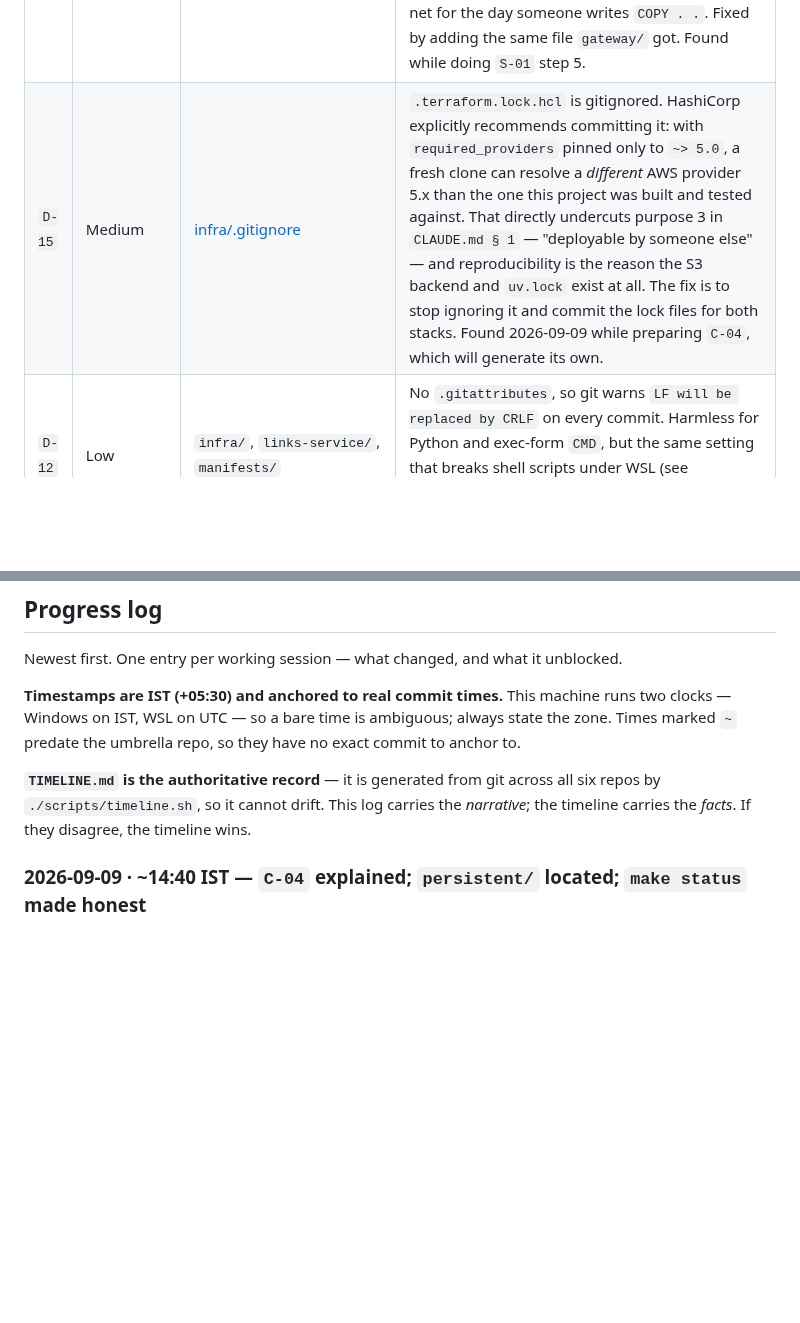
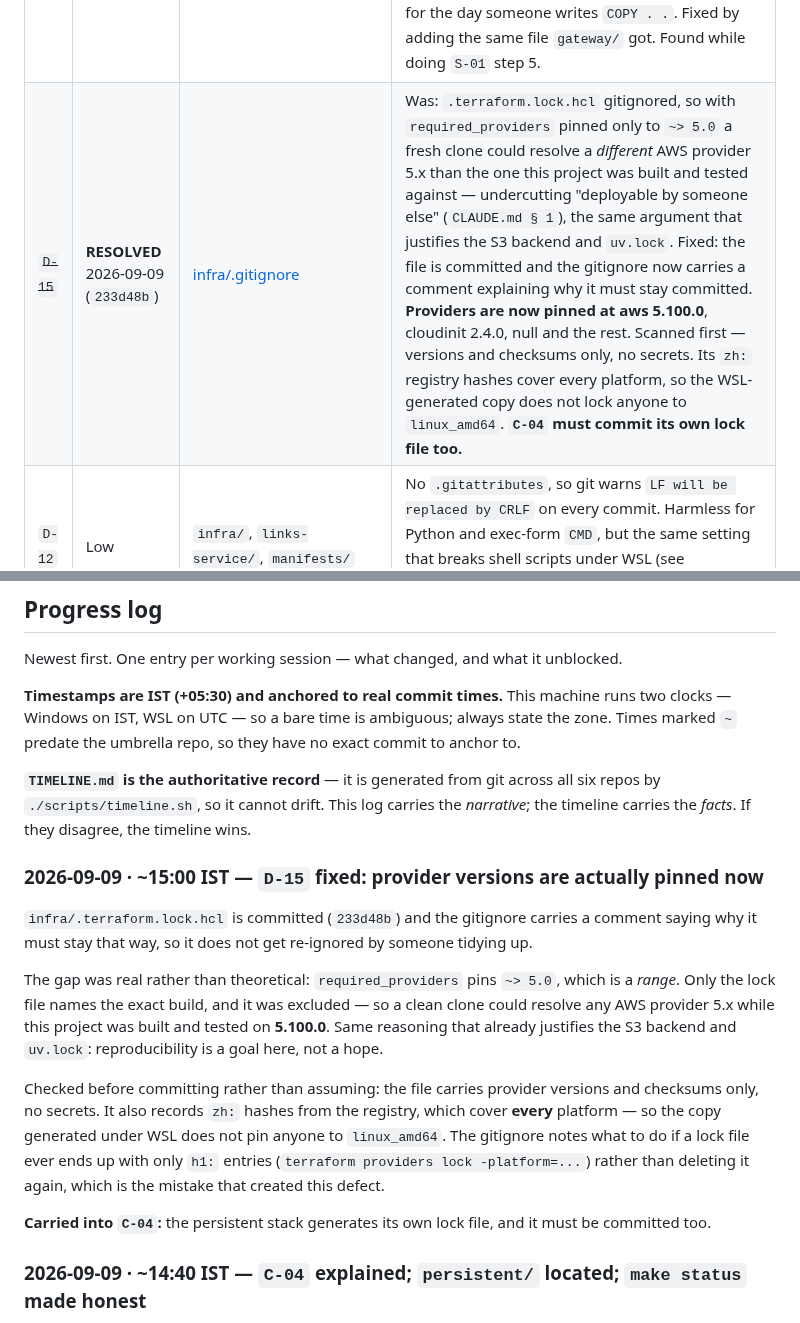
Before and after one commit to HarshitRawat11/app-hub, a Markdown page: PROGRESS.md, 2 parts joined by grey strips. Drawn GitHub-style; blank space fills up the shorter version.

```diff
--- a/PROGRESS.md
+++ b/PROGRESS.md
@@ -191,7 +191,7 @@ Self-hosted n8n. Workflow definitions are version-controlled in `n8n/`; credenti
 | `D-10` | Low | [links-service/app/main.py](links-service/app/main.py) | Function names are `camelCase` (`getLinks`, `createLink`, `removeLink`), against PEP 8. Cosmetic, but easy to fix before the file grows. |
 | ~~`D-13`~~ | **RESOLVED** 2026-09-05 (`51a7aab`) | n8n credential | Was: the Gmail OAuth refresh token expired, silently disabling **both** workflows -- `cost-watchdog` shared the credential, so it reported `active` but could not email. **Fixed by moving both workflows off Gmail OAuth to `emailSend` nodes with an SMTP credential**, which removes the ~7-day refresh-token expiry entirely. Verified: `destroy-notifier` executions now report `status=success`, and the SMTP server returned `accepted:[harshitrawat2011@gmail.com], rejected:[]` on both branches. **`cost-watchdog` remains unverified end to end** -- see `N-01b`. |
 | ~~`D-14`~~ | **RESOLVED** 2026-09-09 | [links-service/.dockerignore](links-service/.dockerignore) | Was: no `.dockerignore` in `links-service`, so the whole directory — including a ~17 MB `.venv` — was tar'd and shipped to the Docker daemon as build context on every build. Nothing extra reached the *image* (the `COPY` lines are specific), so this was wasted transfer plus a missing safety net for the day someone writes `COPY . .`. Fixed by adding the same file `gateway/` got. Found while doing `S-01` step 5. |
-| `D-15` | Medium | [infra/.gitignore](infra/.gitignore) | `.terraform.lock.hcl` is gitignored. HashiCorp explicitly recommends committing it: with `required_providers` pinned only to `~> 5.0`, a fresh clone can resolve a *different* AWS provider 5.x than the one this project was built and tested against. That directly undercuts purpose 3 in `CLAUDE.md § 1` — "deployable by someone else" — and reproducibility is the reason the S3 backend and `uv.lock` exist at all. The fix is to stop ignoring it and commit the lock files for both stacks. Found 2026-09-09 while preparing `C-04`, which will generate its own. |
+| ~~`D-15`~~ | **RESOLVED** 2026-09-09 (`233d48b`) | [infra/.gitignore](infra/.gitignore) | Was: `.terraform.lock.hcl` gitignored, so with `required_providers` pinned only to `~> 5.0` a fresh clone could resolve a *different* AWS provider 5.x than the one this project was built and tested against — undercutting "deployable by someone else" (`CLAUDE.md § 1`), the same argument that justifies the S3 backend and `uv.lock`. Fixed: the file is committed and the gitignore now carries a comment explaining why it must stay committed. **Providers are now pinned at aws 5.100.0**, cloudinit 2.4.0, null and the rest. Scanned first — versions and checksums only, no secrets. Its `zh:` registry hashes cover every platform, so the WSL-generated copy does not lock anyone to `linux_amd64`. **`C-04` must commit its own lock file too.** |
 | `D-12` | Low | `infra/`, `links-service/`, `manifests/` | No `.gitattributes`, so git warns `LF will be replaced by CRLF` on every commit. Harmless for Python and exec-form `CMD`, but the same setting that breaks shell scripts under WSL (see `learn/08`). `n8n/` already has one. Add `* text=auto eol=lf` to the other three. |
 
 ---
@@ -245,6 +245,16 @@ Newest first. One entry per working session — what changed, and what it unbloc
 **Timestamps are IST (+05:30) and anchored to real commit times.** This machine runs two clocks — Windows on IST, WSL on UTC — so a bare time is ambiguous; always state the zone. Times marked `~` predate the umbrella repo, so they have no exact commit to anchor to.
 
 **`TIMELINE.md` is the authoritative record** — it is generated from git across all six repos by `./scripts/timeline.sh`, so it cannot drift. This log carries the *narrative*; the timeline carries the *facts*. If they disagree, the timeline wins.
+
+### 2026-09-09 · ~15:00 IST — `D-15` fixed: provider versions are actually pinned now
+
+`infra/.terraform.lock.hcl` is committed (`233d48b`) and the gitignore carries a comment saying why it must stay that way, so it does not get re-ignored by someone tidying up.
+
+The gap was real rather than theoretical: `required_providers` pins `~> 5.0`, which is a *range*. Only the lock file names the exact build, and it was excluded — so a clean clone could resolve any AWS provider 5.x while this project was built and tested on **5.100.0**. Same reasoning that already justifies the S3 backend and `uv.lock`: reproducibility is a goal here, not a hope.
+
+Checked before committing rather than assuming: the file carries provider versions and checksums only, no secrets. It also records `zh:` hashes from the registry, which cover **every** platform — so the copy generated under WSL does not pin anyone to `linux_amd64`. The gitignore notes what to do if a lock file ever ends up with only `h1:` entries (`terraform providers lock -platform=...`) rather than deleting it again, which is the mistake that created this defect.
+
+**Carried into `C-04`:** the persistent stack generates its own lock file, and it must be committed too.
 
 ### 2026-09-09 · ~14:40 IST — `C-04` explained; `persistent/` located; `make status` made honest
 
```
Also changed, not shown: TIMELINE.md (+4 -2 lines).
